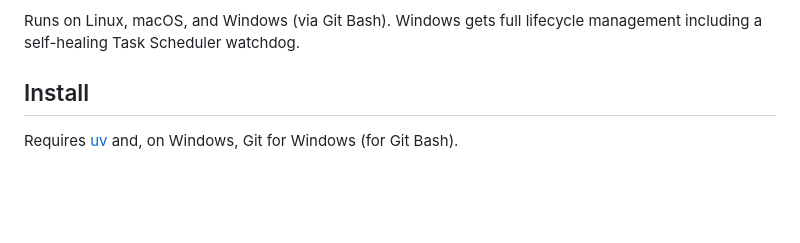
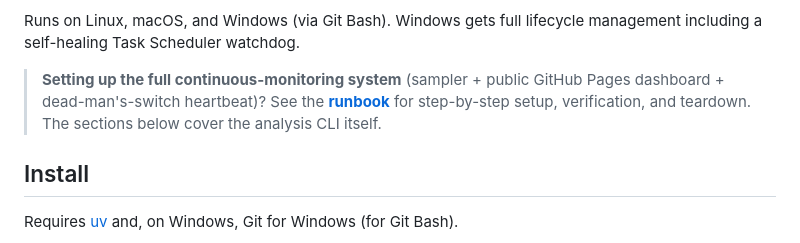
Before and after one commit to tommcd/wanwatch, a Markdown page: README.md, the part around the change. Drawn GitHub-style; blank space fills up the shorter version.

Commit message:
Add operational runbook (setup, verification, teardown) and link from README

```diff
--- a/README.md
+++ b/README.md
@@ -21,6 +21,11 @@ evidence that ends that conversation.
 
 Runs on Linux, macOS, and Windows (via Git Bash). Windows gets full
 lifecycle management including a self-healing Task Scheduler watchdog.
+
+> **Setting up the full continuous-monitoring system** (sampler +
+> public GitHub Pages dashboard + dead-man's-switch heartbeat)? See
+> the [**runbook**](RUNBOOK.md) for step-by-step setup, verification,
+> and teardown. The sections below cover the analysis CLI itself.
 
 ## Install
 
```
Also changed, not shown: RUNBOOK.md (added, +295 -0 lines).
